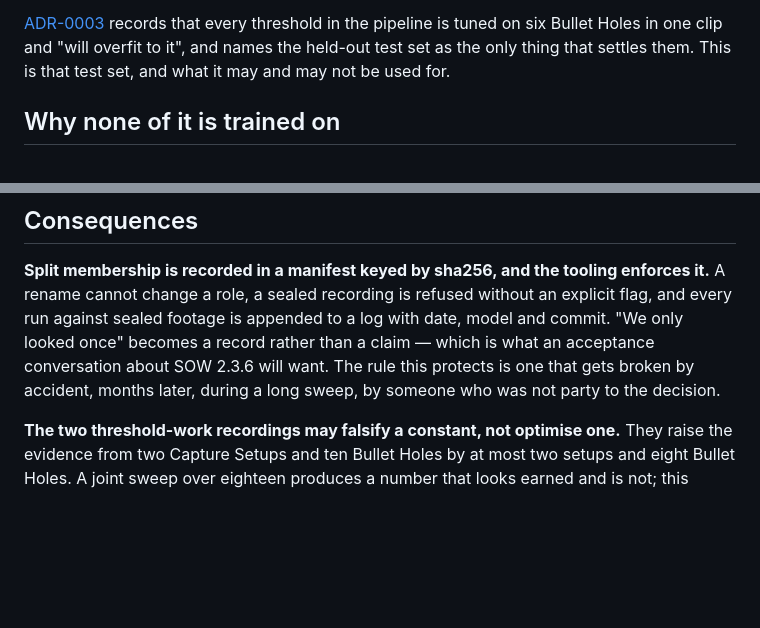
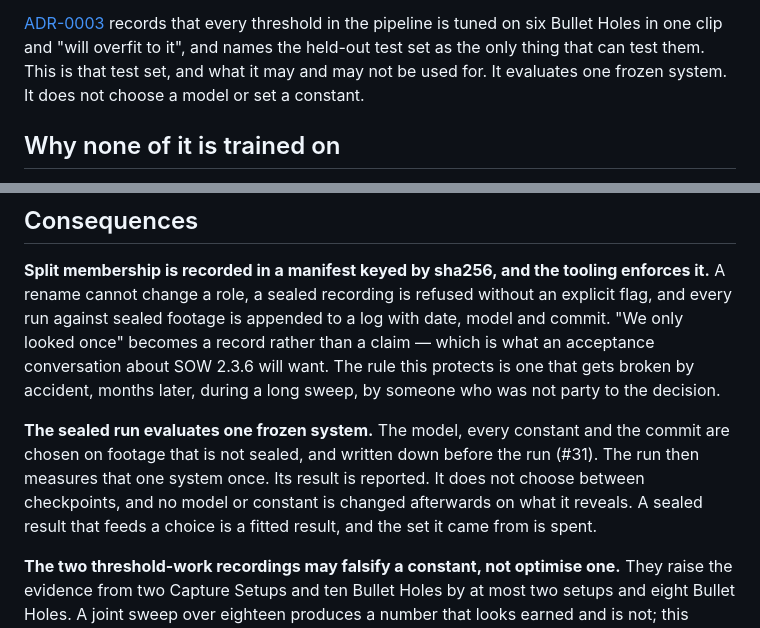
Before and after one commit to Asgard-Ltd-R-D/KanatBackend, a Markdown page: docs/adr/0005-the-held-out-set-is-whole-capture-setups.md, 2 parts joined by grey strips. Rendered like a GitHub page; blank space fills up the shorter version.

```diff
--- a/docs/adr/0005-the-held-out-set-is-whole-capture-setups.md
+++ b/docs/adr/0005-the-held-out-set-is-whole-capture-setups.md
@@ -14,8 +14,9 @@ Setup, is the part of this decision that held, and it is the part that matters.
 
 [ADR-0003](0003-a-bullet-hole-is-new-when-it-persists.md) records that every
 threshold in the pipeline is tuned on six Bullet Holes in one clip and "will
-overfit to it", and names the held-out test set as the only thing that settles
-them. This is that test set, and what it may and may not be used for.
+overfit to it", and names the held-out test set as the only thing that can test
+them. This is that test set, and what it may and may not be used for. It
+evaluates one frozen system. It does not choose a model or set a constant.
 
 ## Why none of it is trained on
 
@@ -101,6 +102,13 @@ than a claim — which is what an acceptance conversation about SOW 2.3.6 will
 want. The rule this protects is one that gets broken by accident, months later,
 during a long sweep, by someone who was not party to the decision.
 
+**The sealed run evaluates one frozen system.** The model, every constant and
+the commit are chosen on footage that is not sealed, and written down before the
+run (#31). The run then measures that one system once. Its result is reported.
+It does not choose between checkpoints, and no model or constant is changed
+afterwards on what it reveals. A sealed result that feeds a choice is a fitted
+result, and the set it came from is spent.
+
 **The two threshold-work recordings may falsify a constant, not optimise one.**
 They raise the evidence from two Capture Setups and ten Bullet Holes by at most
 two setups and eight Bullet Holes. A joint sweep over eighteen produces a number that looks
```
Also changed, not shown: docs/adr/0003-a-bullet-hole-is-new-when-it-persists.md (+6 -3 lines), docs/adr/0006-every-false-positive-is-attributed.md (+8 -5 lines).
